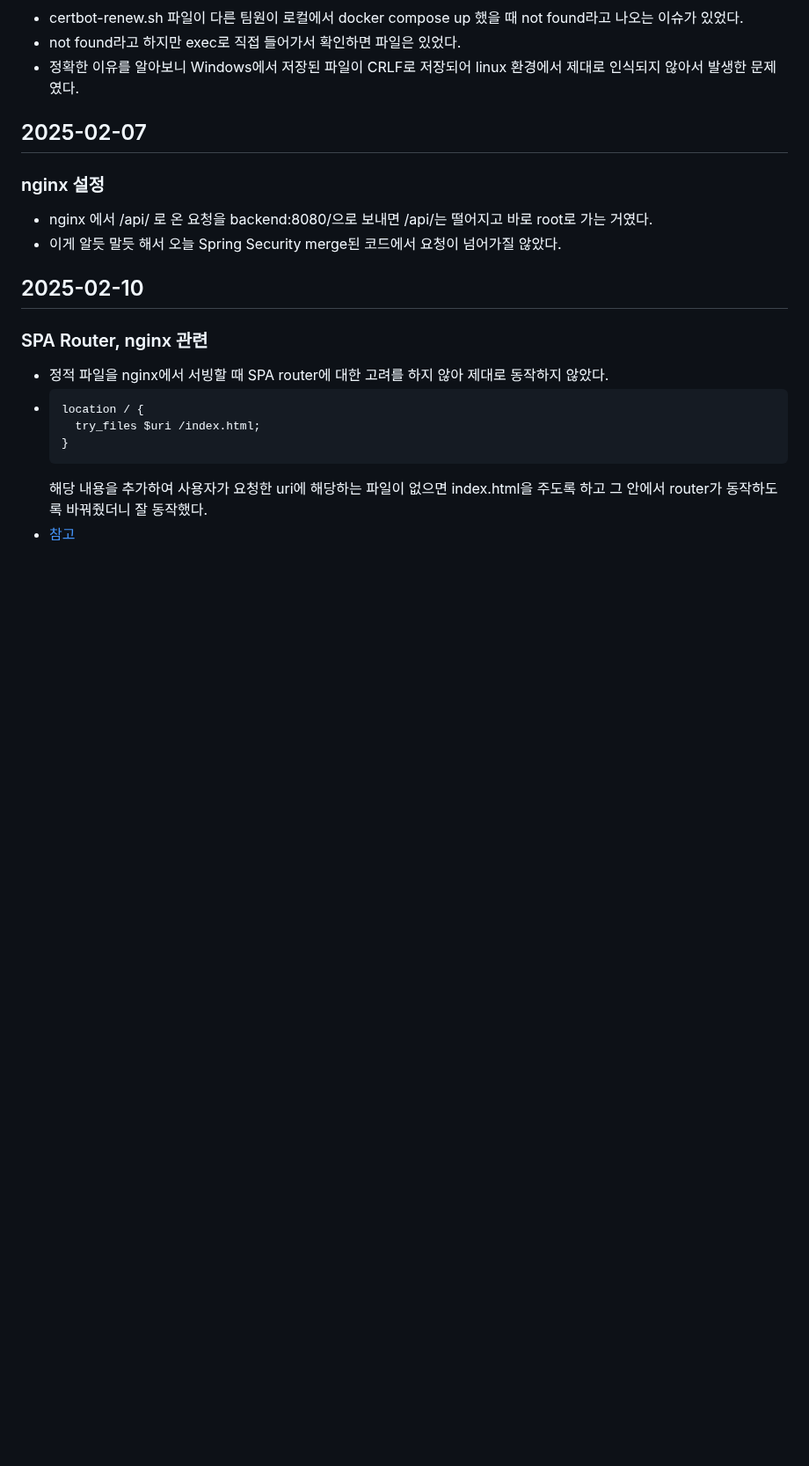
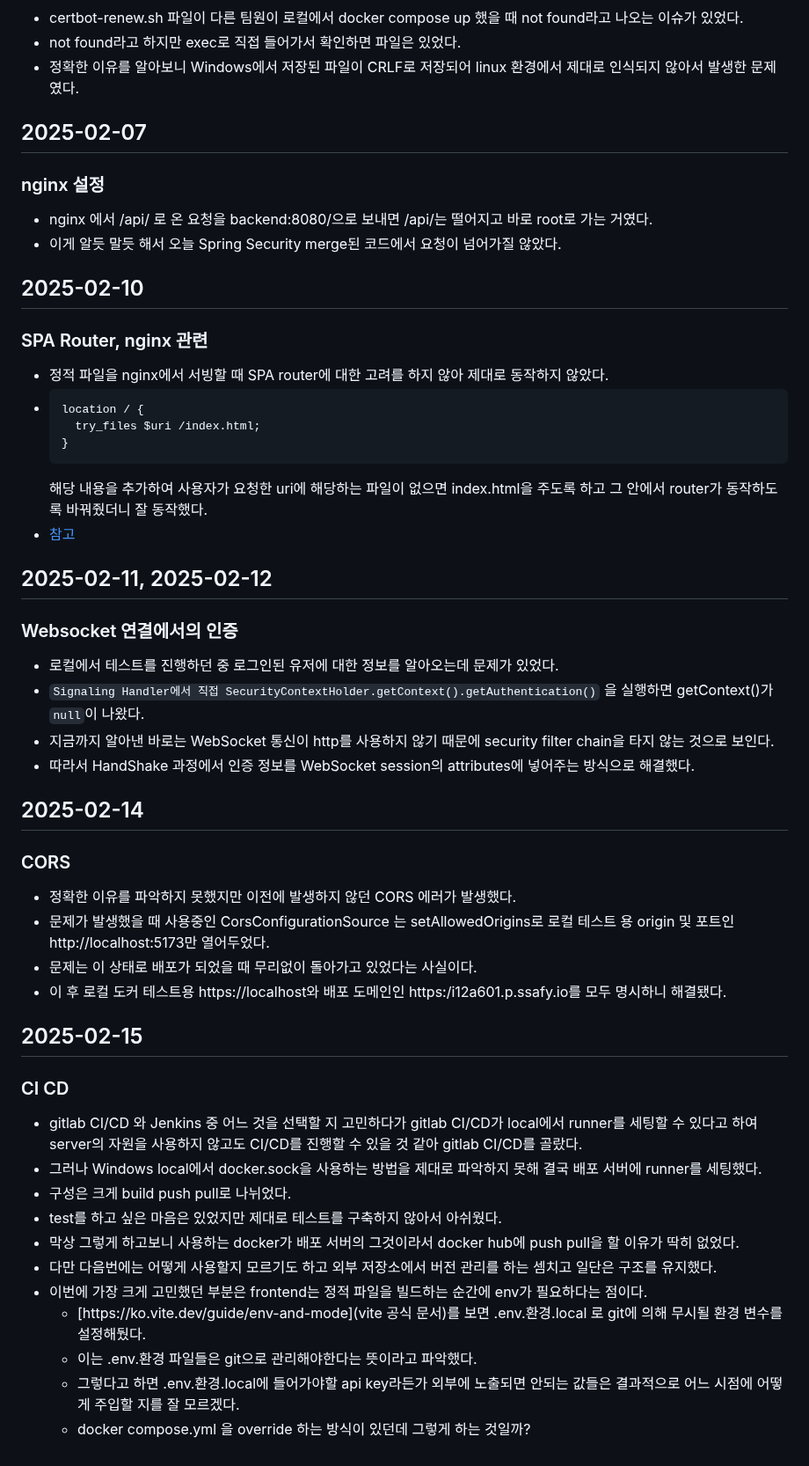
Before and after one commit to NJ97S/BackRight, a Markdown page: TIL/OJS.md, the part around the change. Shown at 88% size. Rendered like a GitHub page; blank space fills up the shorter version.

Commit message:
docs: 2025-02-11 ~ 15 오지석 TIL 작성

````diff
--- a/TIL/OJS.md
+++ b/TIL/OJS.md
@@ -385,3 +385,37 @@
   ```
   해당 내용을 추가하여 사용자가 요청한 uri에 해당하는 파일이 없으면 index.html을 주도록 하고 그 안에서 router가 동작하도록 바꿔줬더니 잘 동작했다.
 - [참고](https://github.com/adriabama06/react-route-nginx-docker-example/blob/main/nginx.conf)
+
+## 2025-02-11, 2025-02-12
+
+### Websocket 연결에서의 인증
+
+- 로컬에서 테스트를 진행하던 중 로그인된 유저에 대한 정보를 알아오는데 문제가 있었다.
+- `Signaling Handler에서 직접 SecurityContextHolder.getContext().getAuthentication()` 을 실행하면 getContext()가 `null`이 나왔다.
+- 지금까지 알아낸 바로는 WebSocket 통신이 http를 사용하지 않기 때문에 security filter chain을 타지 않는 것으로 보인다.
+- 따라서 HandShake 과정에서 인증 정보를 WebSocket session의 attributes에 넣어주는 방식으로 해결했다.
+
+## 2025-02-14
+
+### CORS
+
+- 정확한 이유를 파악하지 못했지만 이전에 발생하지 않던 CORS 에러가 발생했다.
+- 문제가 발생했을 때 사용중인 CorsConfigurationSource 는 setAllowedOrigins로 로컬 테스트 용 origin 및 포트인 http://localhost:5173만 열어두었다.
+- 문제는 이 상태로 배포가 되었을 때 무리없이 돌아가고 있었다는 사실이다.
+- 이 후 로컬 도커 테스트용 https://localhost와 배포 도메인인 https:/i12a601.p.ssafy.io를 모두 명시하니 해결됐다.
+
+## 2025-02-15
+
+### CI CD
+
+- gitlab CI/CD 와 Jenkins 중 어느 것을 선택할 지 고민하다가 gitlab CI/CD가 local에서 runner를 세팅할 수 있다고 하여 server의 자원을 사용하지 않고도 CI/CD를 진행할 수 있을 것 같아 gitlab CI/CD를 골랐다.
+- 그러나 Windows local에서 docker.sock을 사용하는 방법을 제대로 파악하지 못해 결국 배포 서버에 runner를 세팅했다.
+- 구성은 크게 build push pull로 나뉘었다.
+- test를 하고 싶은 마음은 있었지만 제대로 테스트를 구축하지 않아서 아쉬웠다.
+- 막상 그렇게 하고보니 사용하는 docker가 배포 서버의 그것이라서 docker hub에 push pull을 할 이유가 딱히 없었다.
+- 다만 다음번에는 어떻게 사용할지 모르기도 하고 외부 저장소에서 버전 관리를 하는 셈치고 일단은 구조를 유지했다.
+- 이번에 가장 크게 고민했던 부분은 frontend는 정적 파일을 빌드하는 순간에 env가 필요하다는 점이다.
+  - [https://ko.vite.dev/guide/env-and-mode](vite 공식 문서)를 보면 .env.환경.local 로 git에 의해 무시될 환경 변수를 설정해뒀다.
+  - 이는 .env.환경 파일들은 git으로 관리해야한다는 뜻이라고 파악했다.
+  - 그렇다고 하면 .env.환경.local에 들어가야할 api key라든가 외부에 노출되면 안되는 값들은 결과적으로 어느 시점에 어떻게 주입할 지를 잘 모르겠다.
+  - docker compose.yml 을 override 하는 방식이 있던데 그렇게 하는 것일까?
````
